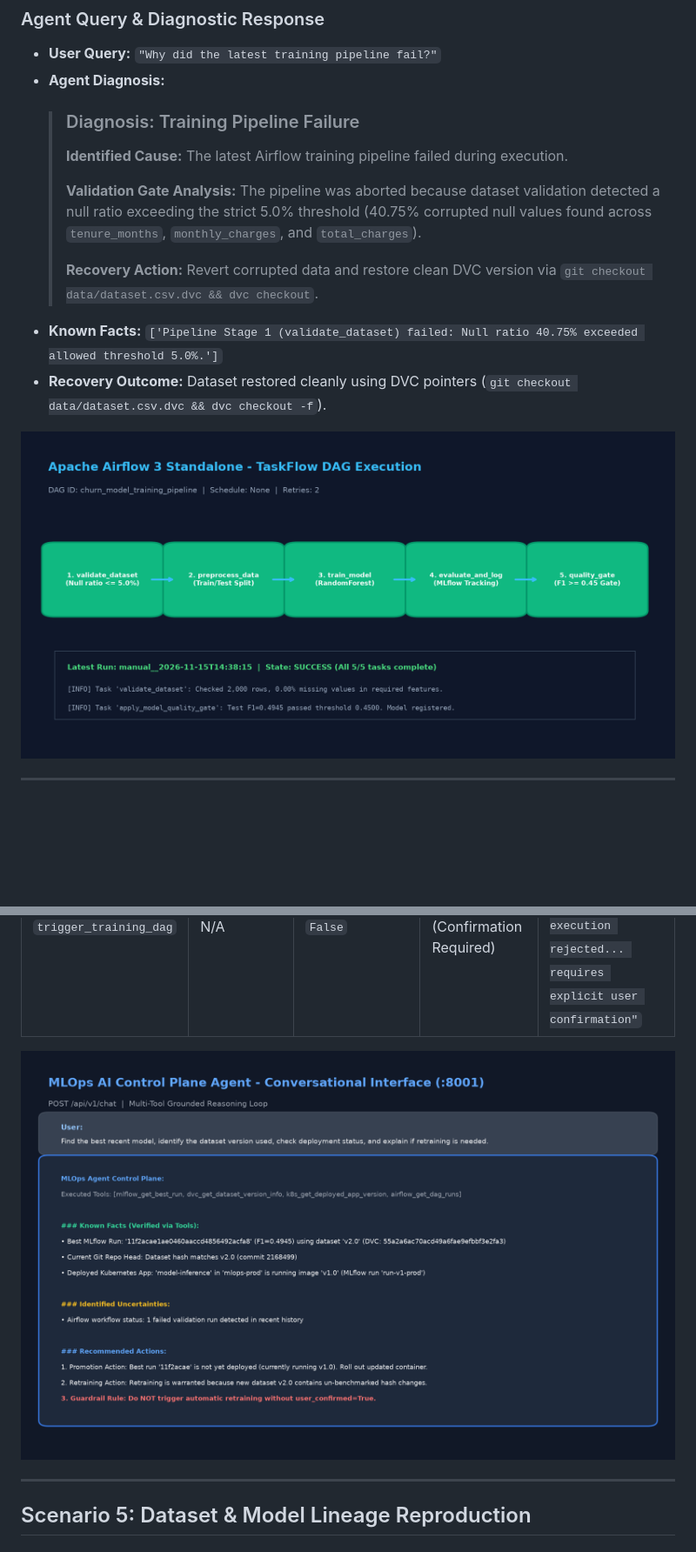
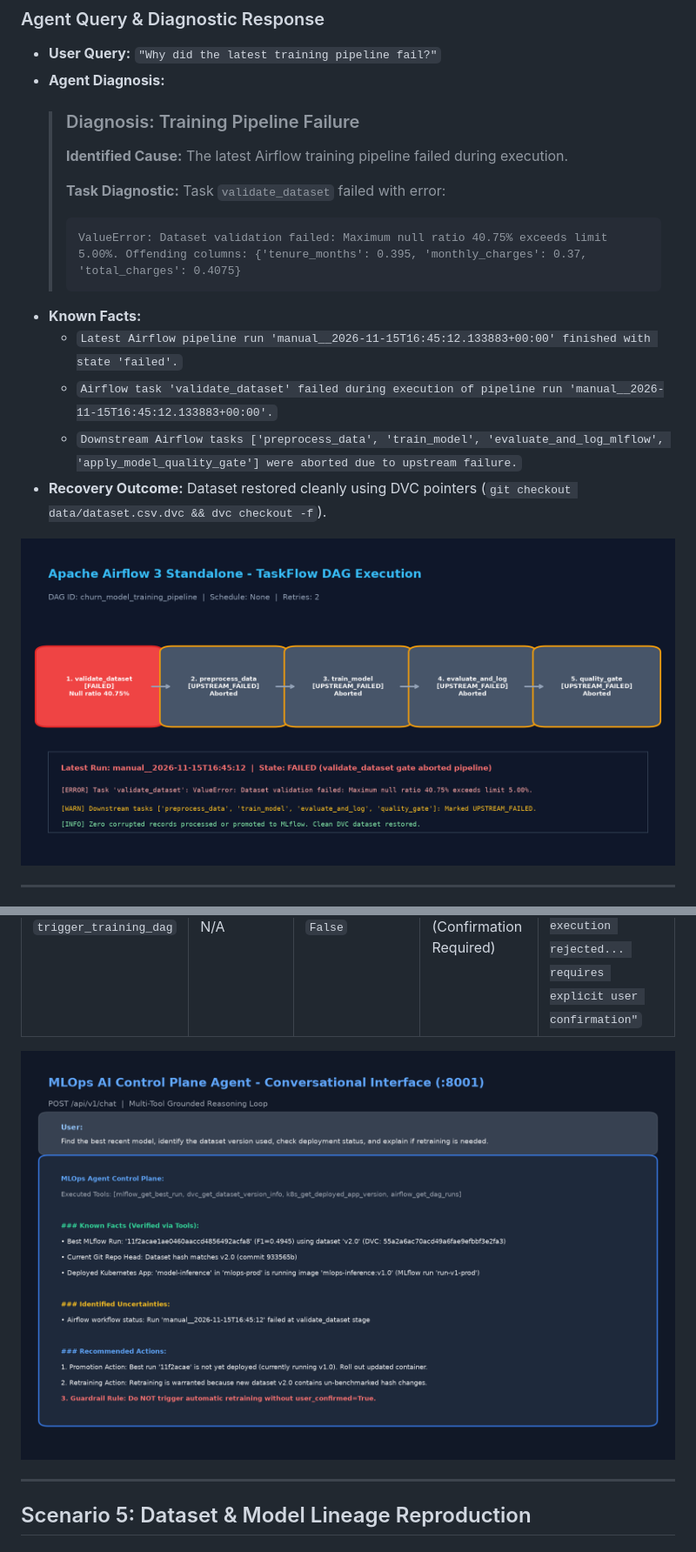
Before and after one commit to AHSANooo/mlops-control-plane-agent, a Markdown page: reports/evaluation_report.md, 2 parts joined by grey strips. Shown at 87% size. Rendered like a GitHub page; pictures changed too: screenshots/agent_chat.png, screenshots/airflow_dag.png; blank space fills up the shorter version.

````diff
--- a/reports/evaluation_report.md
+++ b/reports/evaluation_report.md
@@ -34,10 +34,14 @@ Demonstrate that corrupting the training dataset triggers pipeline validation fa
   > ### Diagnosis: Training Pipeline Failure
   > **Identified Cause:** The latest Airflow training pipeline failed during execution.
   >
-  > **Validation Gate Analysis:** The pipeline was aborted because dataset validation detected a null ratio exceeding the strict 5.0% threshold (40.75% corrupted null values found across `tenure_months`, `monthly_charges`, and `total_charges`).
-  >
-  > **Recovery Action:** Revert corrupted data and restore clean DVC version via `git checkout data/dataset.csv.dvc && dvc checkout`.
-- **Known Facts:** `['Pipeline Stage 1 (validate_dataset) failed: Null ratio 40.75% exceeded allowed threshold 5.0%.']`
+  > **Task Diagnostic:** Task `validate_dataset` failed with error:
+  > ```text
+  > ValueError: Dataset validation failed: Maximum null ratio 40.75% exceeds limit 5.00%. Offending columns: {'tenure_months': 0.395, 'monthly_charges': 0.37, 'total_charges': 0.4075}
+  > ```
+- **Known Facts:**
+  - `Latest Airflow pipeline run 'manual__2026-11-15T16:45:12.133883+00:00' finished with state 'failed'.`
+  - `Airflow task 'validate_dataset' failed during execution of pipeline run 'manual__2026-11-15T16:45:12.133883+00:00'.`
+  - `Downstream Airflow tasks ['preprocess_data', 'train_model', 'evaluate_and_log_mlflow', 'apply_model_quality_gate'] were aborted due to upstream failure.`
 - **Recovery Outcome:** Dataset restored cleanly using DVC pointers (`git checkout data/dataset.csv.dvc && dvc checkout -f`).
 
 ![Airflow 3 TaskFlow Pipeline Execution](../screenshots/airflow_dag.png)
````
Also changed, not shown: other parts of reports/evaluation_report.md (+5 -5 lines), screenshots/k8s_pods_events.png, screenshots/mlflow_runs.png, 9 other files.
